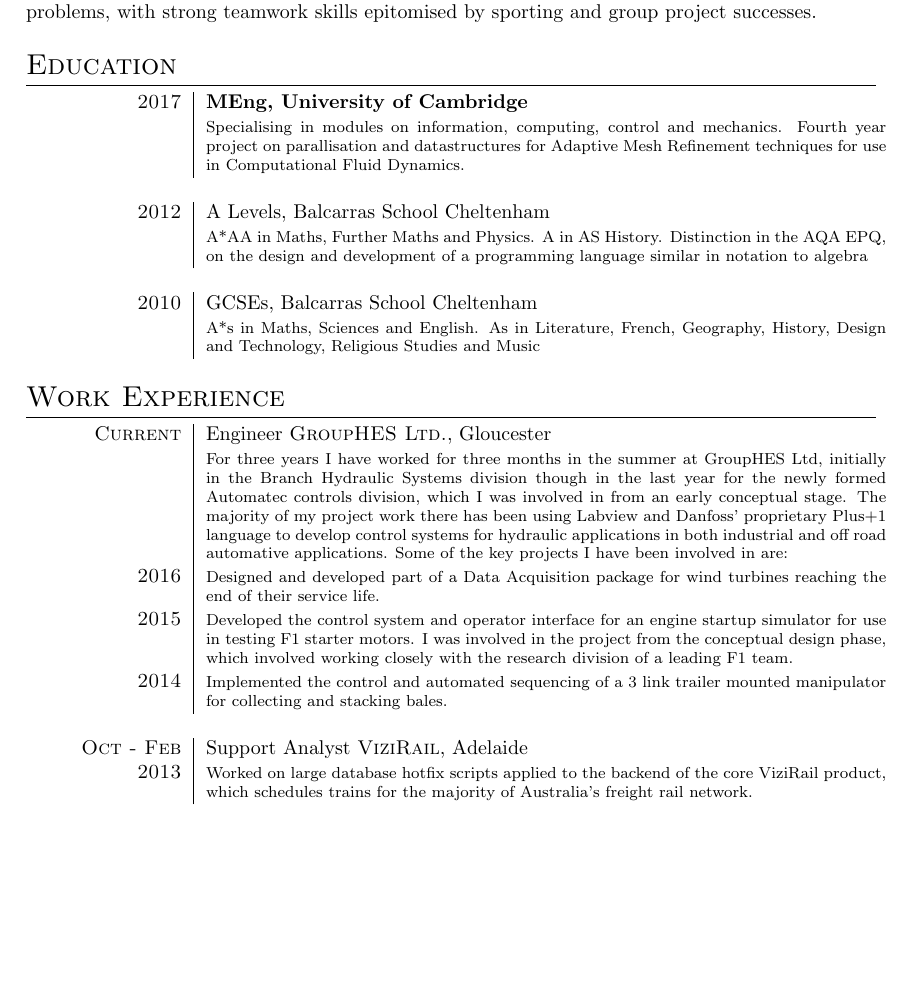
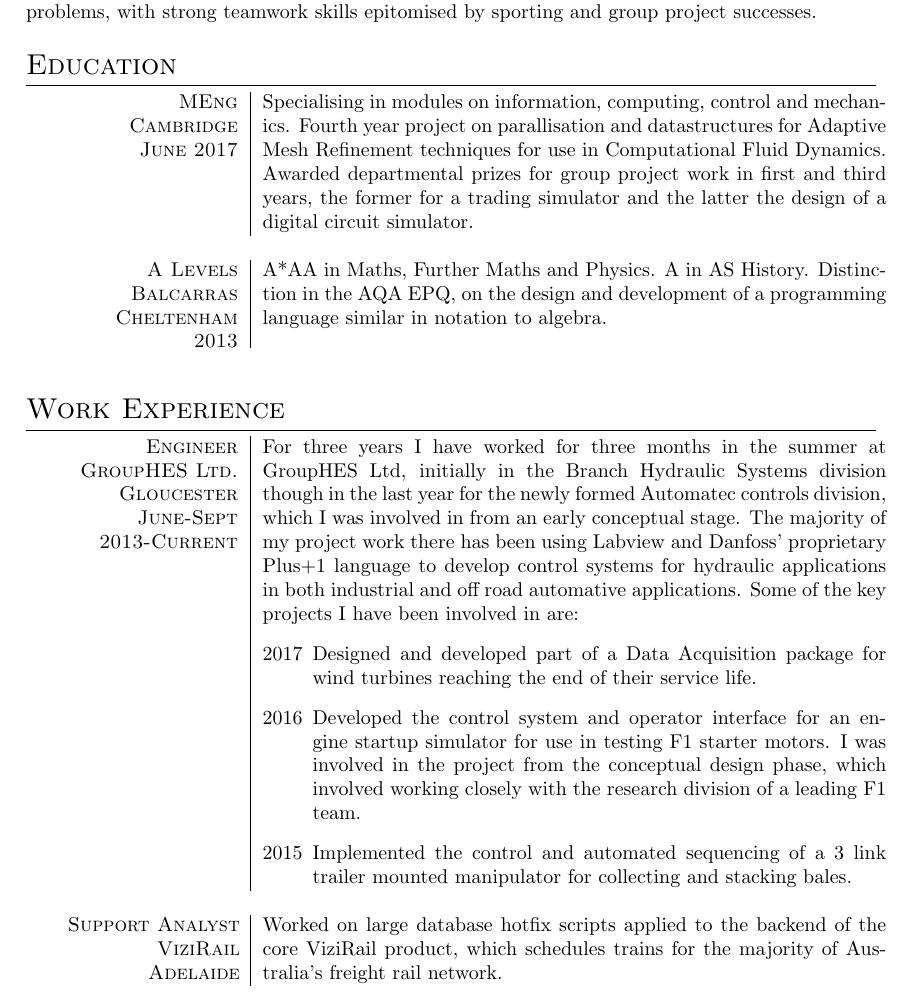
Before and after one commit to MattDiesel/cv, a LaTeX CV (cv.tex): part of page 1 of 2, cut so that both start at the same text, the shorter picture padded with empty space. Compiled offline with pdfLaTeX.

Commit message:
Reformated tables to have headers in left column.

```diff
--- a/cv.tex
+++ b/cv.tex
@@ -17,9 +17,13 @@
 
 
 % Main body tables
+\usepackage[usestackEOL]{stackengine}
+\edef\tmp{\the\baselineskip}
+\setstackgap{L}{\tmp}
+
 \usepackage{supertabular}
-\usepackage{array}
-\newcolumntype{R}[1]{>{\raggedleft\scshape }m{#1}<{ }}
+\usepackage{array,ragged2e}
+\newcolumntype{R}[1]{>{\scshape\raggedleft }p{#1}<{ }}
 \def \rowdiv {\multicolumn{2}{c}{} \\}
 
 
@@ -69,25 +73,28 @@
 
 
 \section{Education}
-    \begin{tabular}{R{2cm}|p{12cm}}
-        2017        & \textbf{MEng, University of Cambridge} \\
-                    & \footnotesize{Specialising in modules on information, computing, control and mechanics. Fourth year project on parallisation and datastructures for Adaptive Mesh Refinement techniques for use in Computational Fluid Dynamics. } \\ \rowdiv
-        2012        & A Levels, Balcarras School Cheltenham \\
-                    & \footnotesize{A*AA in Maths, Further Maths and Physics. A in AS History. Distinction in the AQA EPQ, on the design and development of a programming language similar in notation to algebra} \\ \rowdiv
-        2010        & GCSEs, Balcarras School Cheltenham \\
-                    & \footnotesize{A*s in Maths, Sciences and English. As in Literature, French, Geography, History, Design and Technology, Religious Studies and Music} \\
+    \begin{tabular}{R{3cm}|p{11cm}}
+        \Longunderstack[r]{MEng \\ Cambridge \\ June 2017}
+                    & Specialising in modules on information, computing, control and mechanics. Fourth year project on parallisation and datastructures for Adaptive Mesh Refinement techniques for use in Computational Fluid Dynamics. \\
+                    & Awarded departmental prizes for group project work in first and third years, the former for a trading simulator and the latter the design of a digital circuit simulator. \\ \rowdiv
+        \Longunderstack[r]{A Levels \\ Balcarras \\ Cheltenham \\ 2013}
+                    & A*AA in Maths, Further Maths and Physics. A in AS History. Distinction in the AQA EPQ, on the design and development of a programming language similar in notation to algebra. \\ \rowdiv
+        % \Longunderstack[r]{GCSEs \\ Balcarras \\ Cheltenham \\ 2011}
+        %             & A*s in Maths, Sciences and English. As in Literature, French, Geography, History, Design and Technology, Religious Studies and Music. \\
     \end{tabular}
 
 
 \section{Work Experience}
-    \begin{tabular}{R{2cm}|p{12cm}}
-        Current     & Engineer \textsc{GroupHES Ltd.}, Gloucester \\
-                    & \footnotesize{For three years I have worked for three months in the summer at GroupHES Ltd, initially in the Branch Hydraulic Systems division though in the last year for the newly formed Automatec controls division, which I was involved in from an early conceptual stage. The majority of my project work there has been using Labview and Danfoss' proprietary Plus+1 language to develop control systems for hydraulic applications in both industrial and off road automative applications. Some of the key projects I have been involved in are:} \\
-        2016        & \footnotesize{Designed and developed part of a Data Acquisition package for wind turbines reaching the end of their service life.} \\
-        2015        & \footnotesize{Developed the control system and operator interface for an engine startup simulator for use in testing F1 starter motors. I was involved in the project from the conceptual design phase, which involved working closely with the research division of a leading F1 team.} \\
-        2014        & \footnotesize{Implemented the control and automated sequencing of a 3 link trailer mounted manipulator for collecting and stacking bales.} \\ \rowdiv
-        Oct - Feb   & Support Analyst \textsc{ViziRail}, Adelaide \\
-        2013        & \footnotesize{Worked on large database hotfix scripts applied to the backend of the core ViziRail product, which schedules trains for the majority of Australia's freight rail network.} \\
+    \begin{tabular}{R{3cm}|p{11cm}}
+        \Longunderstack[r]{Engineer \\ GroupHES Ltd. \\ Gloucester \\ June-Sept \\ 2013-Current}
+            & For three years I have worked for three months in the summer at GroupHES Ltd, initially in the Branch Hydraulic Systems division though in the last year for the newly formed Automatec controls division, which I was involved in from an early conceptual stage. The majority of my project work there has been using Labview and Danfoss' proprietary Plus+1 language to develop control systems for hydraulic applications in both industrial and off road automative applications. Some of the key projects I have been involved in are:
+            \begin{description}
+                \item[2017] Designed and developed part of a Data Acquisition package for wind turbines reaching the end of their service life.
+                \item[2016] Developed the control system and operator interface for an engine startup simulator for use in testing F1 starter motors. I was involved in the project from the conceptual design phase, which involved working closely with the research division of a leading F1 team.
+                \item[2015] Implemented the control and automated sequencing of a 3 link trailer mounted manipulator for collecting and stacking bales.
+            \end{description} \\ \rowdiv
+        \Longunderstack[r]{Support Analyst \\ ViziRail \\ Adelaide}
+            & Worked on large database hotfix scripts applied to the backend of the core ViziRail product, which schedules trains for the majority of Australia's freight rail network. \\
     \end{tabular}
 
 \section{Notable Projects}
```
